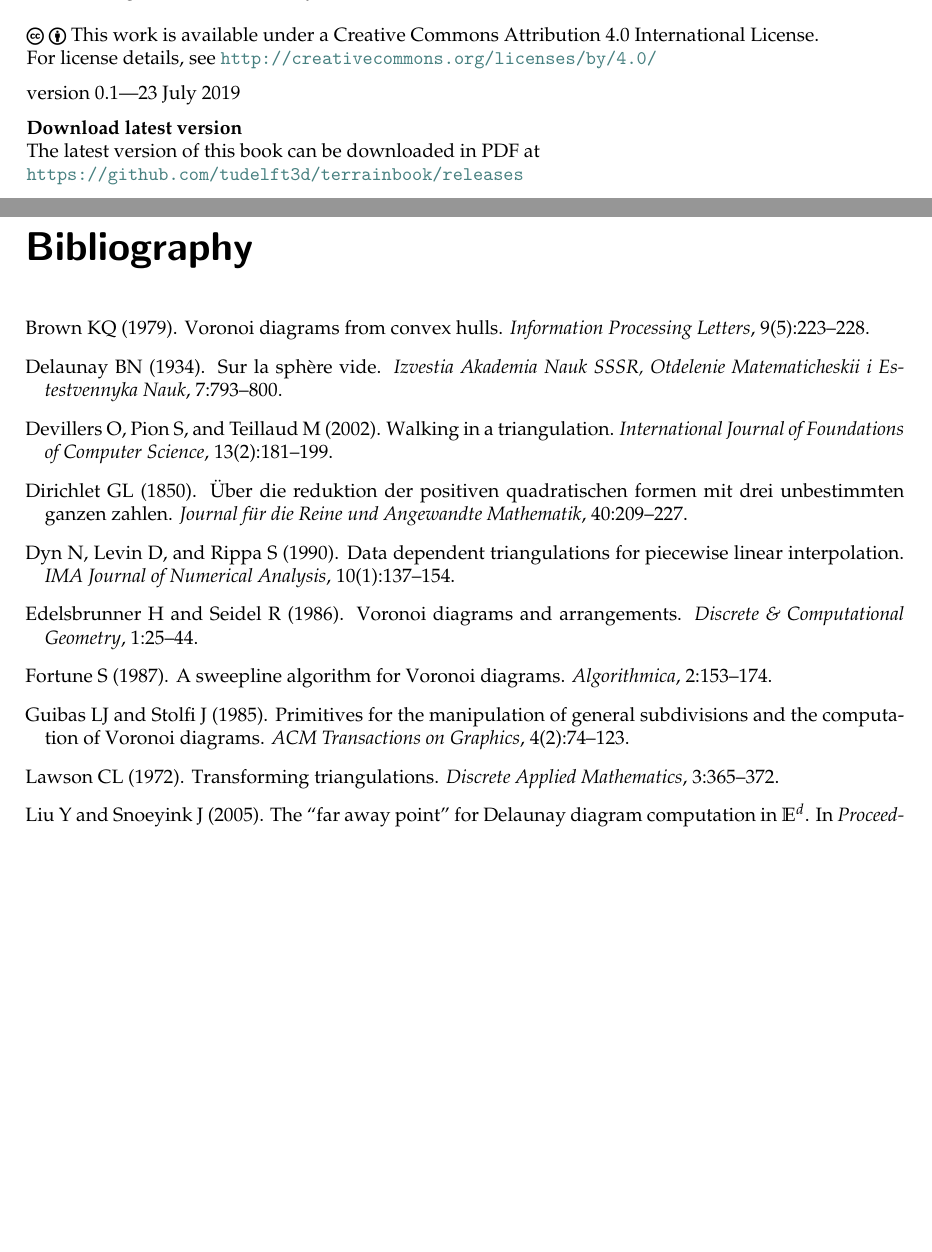
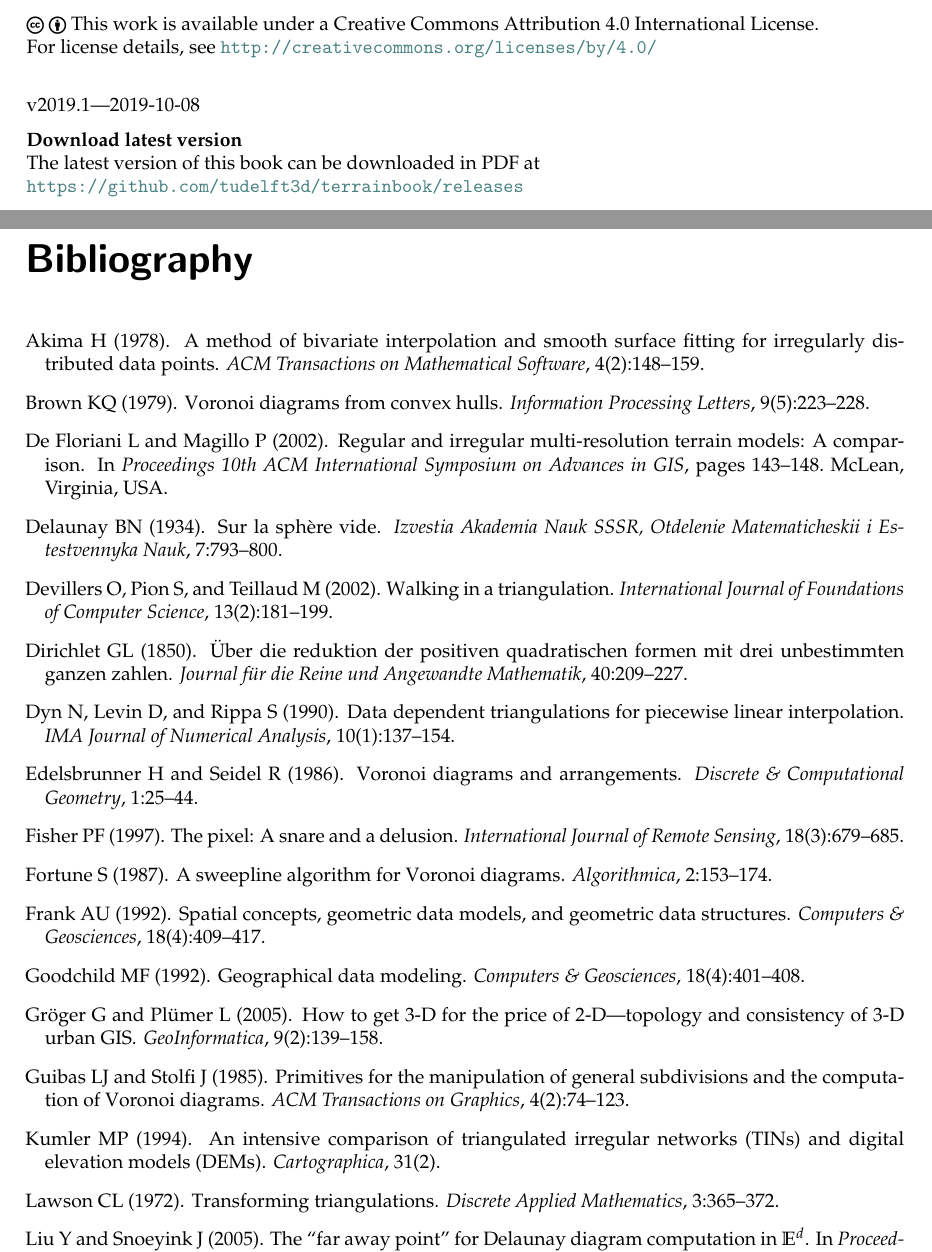
Before and after one commit to tudelft3d/terrainbook, a LaTeX thesis (terrainbook.tex, which reads front-back/pre.tex): two parts of pages 2 and 21 of 21 before the commit and two parts of pages 2 and 31 of 32 after it, joined at a grey line, cut so that both start at the same text, the shorter picture padded with empty space. Compiled offline with pdfLaTeX.

Commit message:
Cleanup the pre.tex

```diff
--- a/front-back/pre.tex
+++ b/front-back/pre.tex
@@ -11,12 +11,13 @@
 \\ \\
 \ccLogo\ \ccAttribution\ This work is available under a Creative Commons Attribution 4.0 International License.
 \\For license details, see \url{http://creativecommons.org/licenses/by/4.0/}
+\\
 
 
-version 0.1---23 July 2019
+v2019.1---2019-10-08
 % \\
-% edition 0.2---23 July 2019
-
+% v2019.1---2019-10-08
+% \\
 
 
 \textbf{Download latest version} \\
--- a/terrainbook.tex
+++ b/terrainbook.tex
@@ -85,7 +79,7 @@
 \title{Computational modelling of terrains}
 % \subtitle{my subtitle}
 \author{Hugo Ledoux \and Ken Arroyo Ohori \and Ravi Peters}
-\date{v0.1}
+\date{v2019.1}
 
 \publishers{\includegraphics[width=\linewidth]{front-back/quebec.jpg}}
 
```
Also changed, not shown: terrainbook.tex (8 more changed lines).
